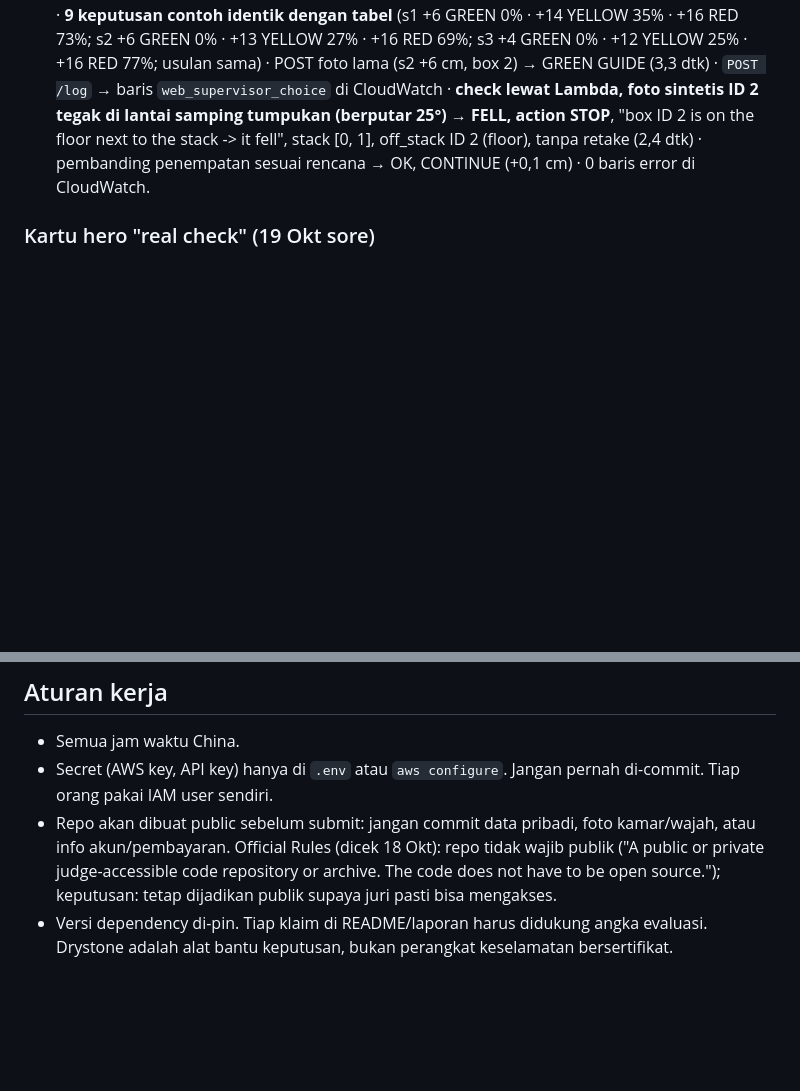
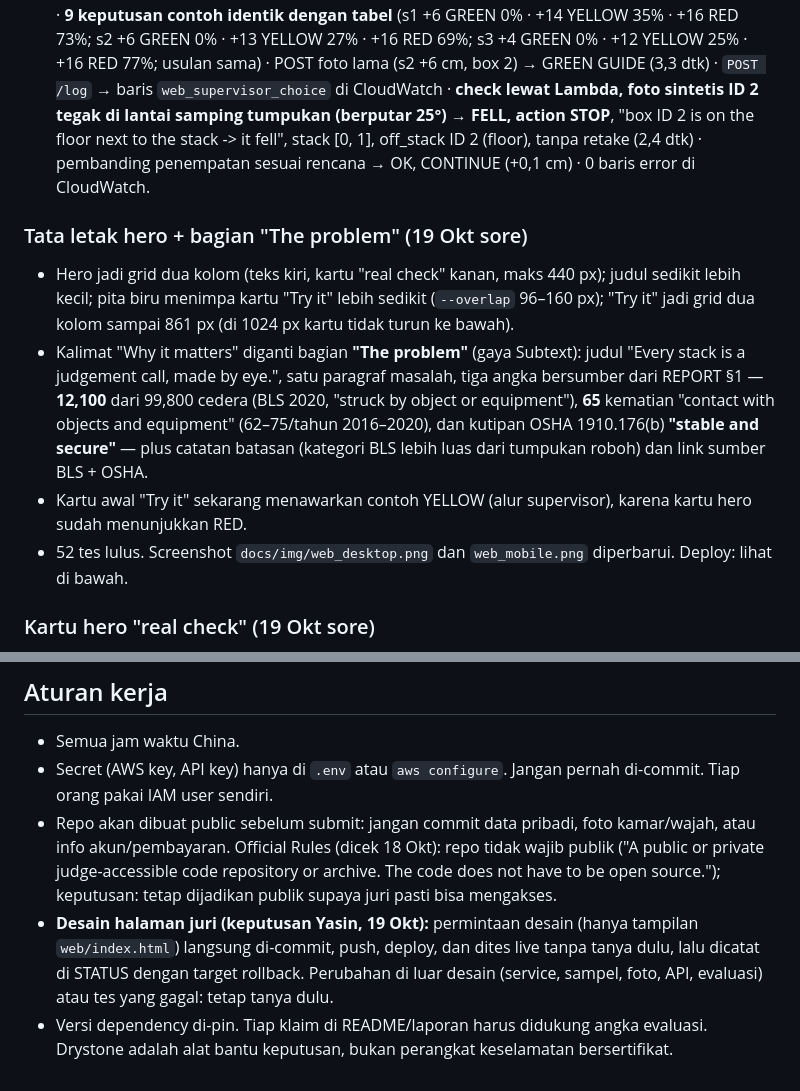
Before and after one commit to yasinfitrah24-tech/drystone, a Markdown page: docs/STATUS.md, 2 parts joined by grey strips. Drawn GitHub-style; blank space fills up the shorter version.

Commit message:
Judges' page: balanced two-column hero, The problem section with sourced numbers, try-it grid
Co-Authored-By: Claude Opus 5.5 <noreply@anthropic.com>

```diff
--- a/docs/STATUS.md
+++ b/docs/STATUS.md
@@ -223,6 +223,12 @@ Latihan final 18 Okt 13.36–13.41, `agent.py --aws`, Lambda `drystone-service:3
 - **Live sejak 18 Okt 02.30: `drystone-service:9523213`**, Function URL tetap sama. Berisi perbaikan cek ulang (kardus jatuh = FELL) dan `boxes.json` dengan tinggi terukur (dicek di dalam image).
 - Tes live (dari laptop): `GET /` 200 (3,4 dtk), `samples.json` versi foto a7aba3ca6c tanpa placeholder · **9 keputusan contoh identik dengan tabel** (s1 +6 GREEN 0% · +14 YELLOW 35% · +16 RED 73%; s2 +6 GREEN 0% · +13 YELLOW 27% · +16 RED 69%; s3 +4 GREEN 0% · +12 YELLOW 25% · +16 RED 77%; usulan sama) · POST foto lama (s2 +6 cm, box 2) → GREEN GUIDE (3,3 dtk) · `POST /log` → baris `web_supervisor_choice` di CloudWatch · **check lewat Lambda, foto sintetis ID 2 tegak di lantai samping tumpukan (berputar 25°) → FELL, action STOP**, "box ID 2 is on the floor next to the stack -> it fell", stack [0, 1], off_stack ID 2 (floor), tanpa retake (2,4 dtk) · pembanding penempatan sesuai rencana → OK, CONTINUE (+0,1 cm) · 0 baris error di CloudWatch.
 
+### Tata letak hero + bagian "The problem" (19 Okt sore)
+- Hero jadi grid dua kolom (teks kiri, kartu "real check" kanan, maks 440 px); judul sedikit lebih kecil; pita biru menimpa kartu "Try it" lebih sedikit (`--overlap` 96–160 px); "Try it" jadi grid dua kolom sampai 861 px (di 1024 px kartu tidak turun ke bawah).
+- Kalimat "Why it matters" diganti bagian **"The problem"** (gaya Subtext): judul "Every stack is a judgement call, made by eye.", satu paragraf masalah, tiga angka bersumber dari REPORT §1 — **12,100** dari 99,800 cedera (BLS 2020, "struck by object or equipment"), **65** kematian "contact with objects and equipment" (62–75/tahun 2016–2020), dan kutipan OSHA 1910.176(b) **"stable and secure"** — plus catatan batasan (kategori BLS lebih luas dari tumpukan roboh) dan link sumber BLS + OSHA.
+- Kartu awal "Try it" sekarang menawarkan contoh YELLOW (alur supervisor), karena kartu hero sudah menunjukkan RED.
+- 52 tes lulus. Screenshot `docs/img/web_desktop.png` dan `web_mobile.png` diperbarui. Deploy: lihat di bawah.
+
 ### Kartu hero "real check" (19 Okt sore)
 - Di kanan hero ada kartu yang memutar ulang **satu keputusan asli**: s1, kardus berikutnya +16 cm → RED 73% (± 7%, 150 simulasi), usulan +10 cm 3% GREEN. Data direkam dari `tools/service.py` (seed 0, kode dan jawaban sama dengan Lambda) dan disimpan di `web/index.html` (`REC`, ±0,8 KB); foto diambil dari `samples/s1.jpg`. Animasi ±3 dtk sekali jalan (marker → kerangka → kardus berikutnya + P(fall) naik → RED → usulan); *reduced motion* langsung hasil akhir. "Run it yourself →" menjalankan cek yang sama secara live. Label: "real check", "Replay of a real check".
 - Tes baru `test_hero_replay_matches_service`: rekaman harus sama dengan jawaban service (zona, P, CI, n, usulan, marker, poligon). **52 tes lulus** (README/REPORT/DEVPOST ikut diperbarui).
@@ -329,4 +335,5 @@ Latihan final 18 Okt 13.36–13.41, `agent.py --aws`, Lambda `drystone-service:3
 - Semua jam waktu China.
 - Secret (AWS key, API key) hanya di `.env` atau `aws configure`. Jangan pernah di-commit. Tiap orang pakai IAM user sendiri.
 - Repo akan dibuat public sebelum submit: jangan commit data pribadi, foto kamar/wajah, atau info akun/pembayaran. Official Rules (dicek 18 Okt): repo tidak wajib publik ("A public or private judge-accessible code repository or archive. The code does not have to be open source."); keputusan: tetap dijadikan publik supaya juri pasti bisa mengakses.
+- **Desain halaman juri (keputusan Yasin, 19 Okt):** permintaan desain (hanya tampilan `web/index.html`) langsung di-commit, push, deploy, dan dites live tanpa tanya dulu, lalu dicatat di STATUS dengan target rollback. Perubahan di luar desain (service, sampel, foto, API, evaluasi) atau tes yang gagal: tetap tanya dulu.
 - Versi dependency di-pin. Tiap klaim di README/laporan harus didukung angka evaluasi. Drystone adalah alat bantu keputusan, bukan perangkat keselamatan bersertifikat.
```
Also changed, not shown: docs/img/web_desktop.png, docs/img/web_mobile.png, 1 other file.
